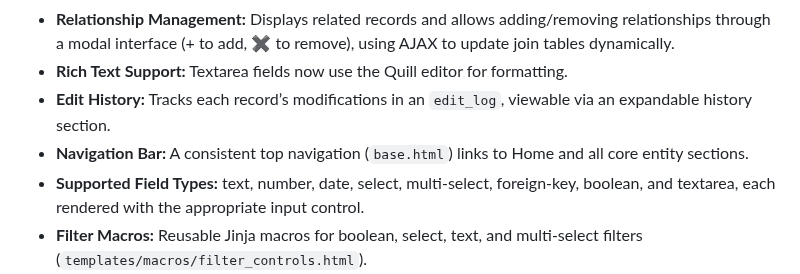
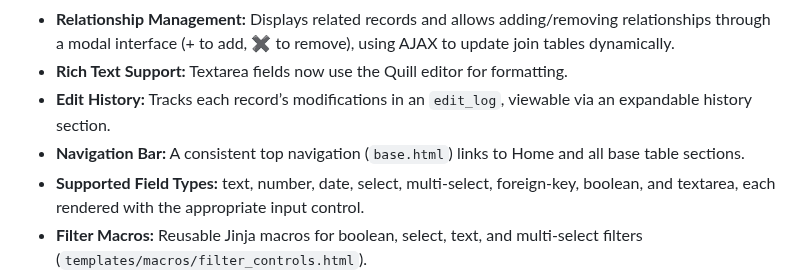
Before and after one commit to nikhilsath/crossbook, a Markdown page: README.md, the part around the change. GitHub-like rendering.

Commit message:
Update navigation wording

```diff
--- a/README.md
+++ b/README.md
@@ -30,7 +30,7 @@ Crossbook is a structured, browser-based knowledge interface for managing conten
 * **Relationship Management:** Displays related records and allows adding/removing relationships through a modal interface (+ to add, ✖ to remove), using AJAX to update join tables dynamically.
 * **Rich Text Support:** Textarea fields now use the Quill editor for formatting.
 * **Edit History:** Tracks each record’s modifications in an `edit_log`, viewable via an expandable history section.
-* **Navigation Bar:** A consistent top navigation (`base.html`) links to Home and all core entity sections.
+* **Navigation Bar:** A consistent top navigation (`base.html`) links to Home and all base table sections.
 * **Supported Field Types:** text, number, date, select, multi-select, foreign-key, boolean, and textarea, each rendered with the appropriate input control.
 * **Filter Macros:** Reusable Jinja macros for boolean, select, text, and multi-select filters (`templates/macros/filter_controls.html`).
 * **Field Schema Editing:** New endpoints allow adding or removing columns at runtime (`/<table>/<id>/add-field`, `/<table>/<id>/remove-field`) and counting non-null values (`/<table>/count-nonnull`).
```
